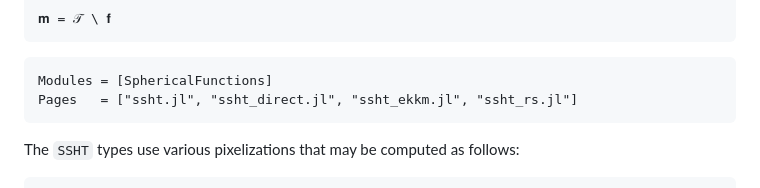
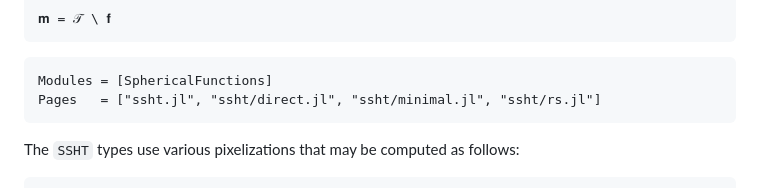
Before and after one commit to moble/SphericalFunctions.jl, a Markdown page: docs/src/manual.md, the part around the change. Rendered like a GitHub page.

Commit message:
Correct paths to new SSHT files [skip tests]

````diff
--- a/docs/src/manual.md
+++ b/docs/src/manual.md
@@ -82,7 +82,7 @@ or
 
 ```@autodocs
 Modules = [SphericalFunctions]
-Pages   = ["ssht.jl", "ssht_direct.jl", "ssht_ekkm.jl", "ssht_rs.jl"]
+Pages   = ["ssht.jl", "ssht/direct.jl", "ssht/minimal.jl", "ssht/rs.jl"]
 ```
 
 The `SSHT` types use various pixelizations that may be computed as follows:
````
